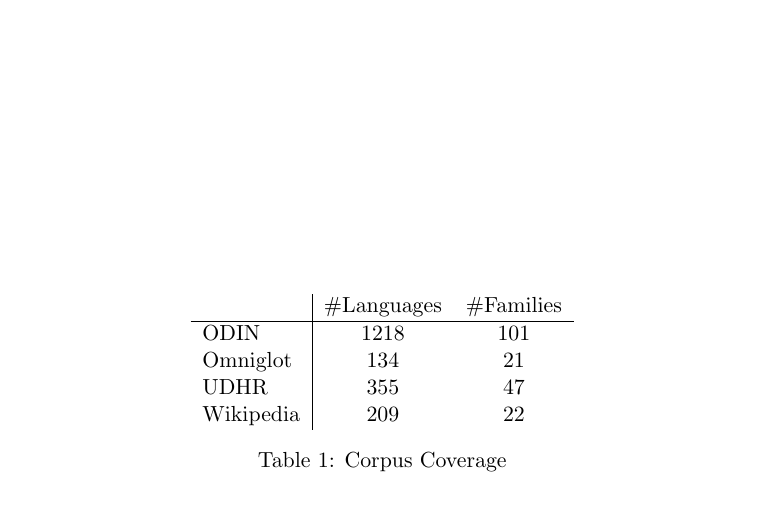
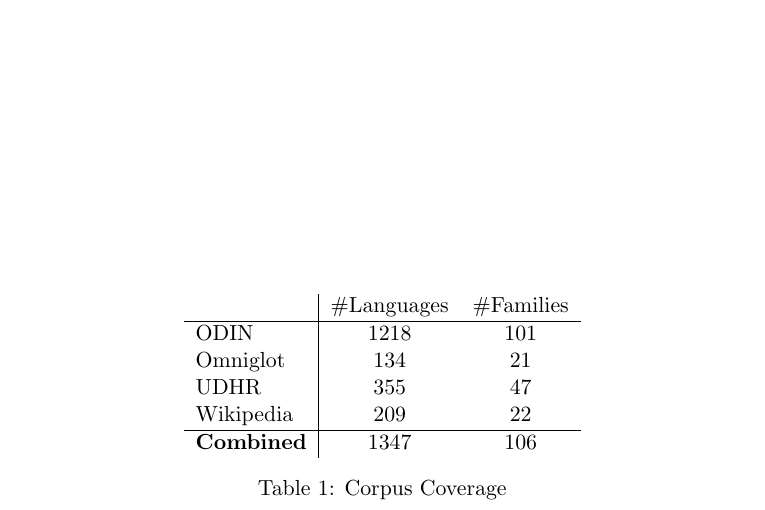
Before and after one commit to alvations/sugali, a LaTeX document (docs/computEL/liling.tex): part of the page, cut so that both start at the same text. Compiled offline with pdfLaTeX.

Commit message:
added combined counts

```diff
--- a/docs/computEL/liling.tex
+++ b/docs/computEL/liling.tex
@@ -9,11 +9,12 @@
 \begin{table}
 \centering
     \begin{tabular}{l|cc}
-    ~         & \#Languages & \#Families \\ \hline
-    ODIN      & 1218       & 101       \\
-    Omniglot  & 134        & 21        \\
-    UDHR      & 355        & 47        \\
-    Wikipedia & 209        & 22       \\
+    ~         				& \#Languages & \#Families \\ \hline
+    ODIN      				& 1218       & 101       \\
+    Omniglot  				& 134        & 21        \\
+    UDHR      				& 355        & 47        \\
+    Wikipedia 				& 209        & 22       \\ \hline
+    \textbf{Combined}	& 1347			 & 106
     \end{tabular}
 \caption{Corpus Coverage}
 \end{table}
```
